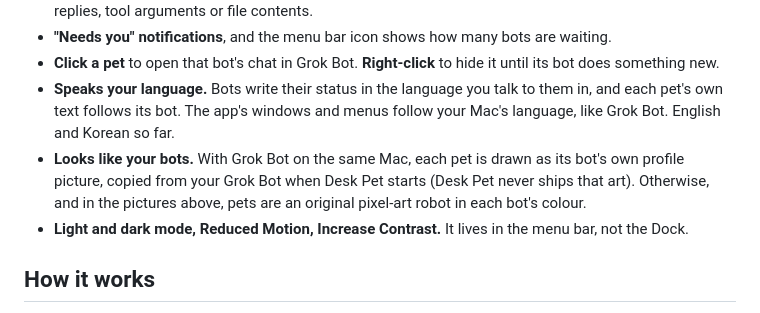
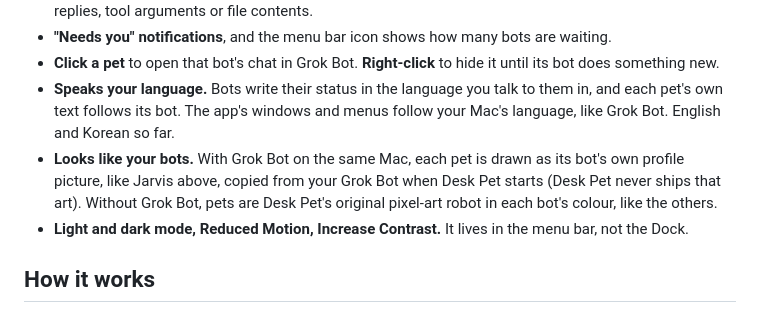
Before and after one commit to junlee30/grokbot-deskpet, a Markdown page: README.md, the part around one of its changes. Drawn GitHub-style.

```diff
--- a/README.md
+++ b/README.md
@@ -54,7 +56,7 @@ The same line works for every bot you have. It contains the key to your pets, so
 - **"Needs you" notifications**, and the menu bar icon shows how many bots are waiting.
 - **Click a pet** to open that bot's chat in Grok Bot. **Right-click** to hide it until its bot does something new.
 - **Speaks your language.** Bots write their status in the language you talk to them in, and each pet's own text follows its bot. The app's windows and menus follow your Mac's language, like Grok Bot. English and Korean so far.
-- **Looks like your bots.** With Grok Bot on the same Mac, each pet is drawn as its bot's own profile picture, copied from your Grok Bot when Desk Pet starts (Desk Pet never ships that art). Otherwise, and in the pictures above, pets are an original pixel-art robot in each bot's colour.
+- **Looks like your bots.** With Grok Bot on the same Mac, each pet is drawn as its bot's own profile picture, like Jarvis above, copied from your Grok Bot when Desk Pet starts (Desk Pet never ships that art). Without Grok Bot, pets are Desk Pet's original pixel-art robot in each bot's colour, like the others.
 - **Light and dark mode, Reduced Motion, Increase Contrast.** It lives in the menu bar, not the Dock.
 
 ## How it works
```
Also changed, not shown: other parts of README.md (+4 -2 lines), README.ko.md (+5 -3 lines), docs/DEVELOPMENT.md (+5 -2 lines), docs/images/demo.gif, docs/images/social-preview.jpg, 3 other files.
